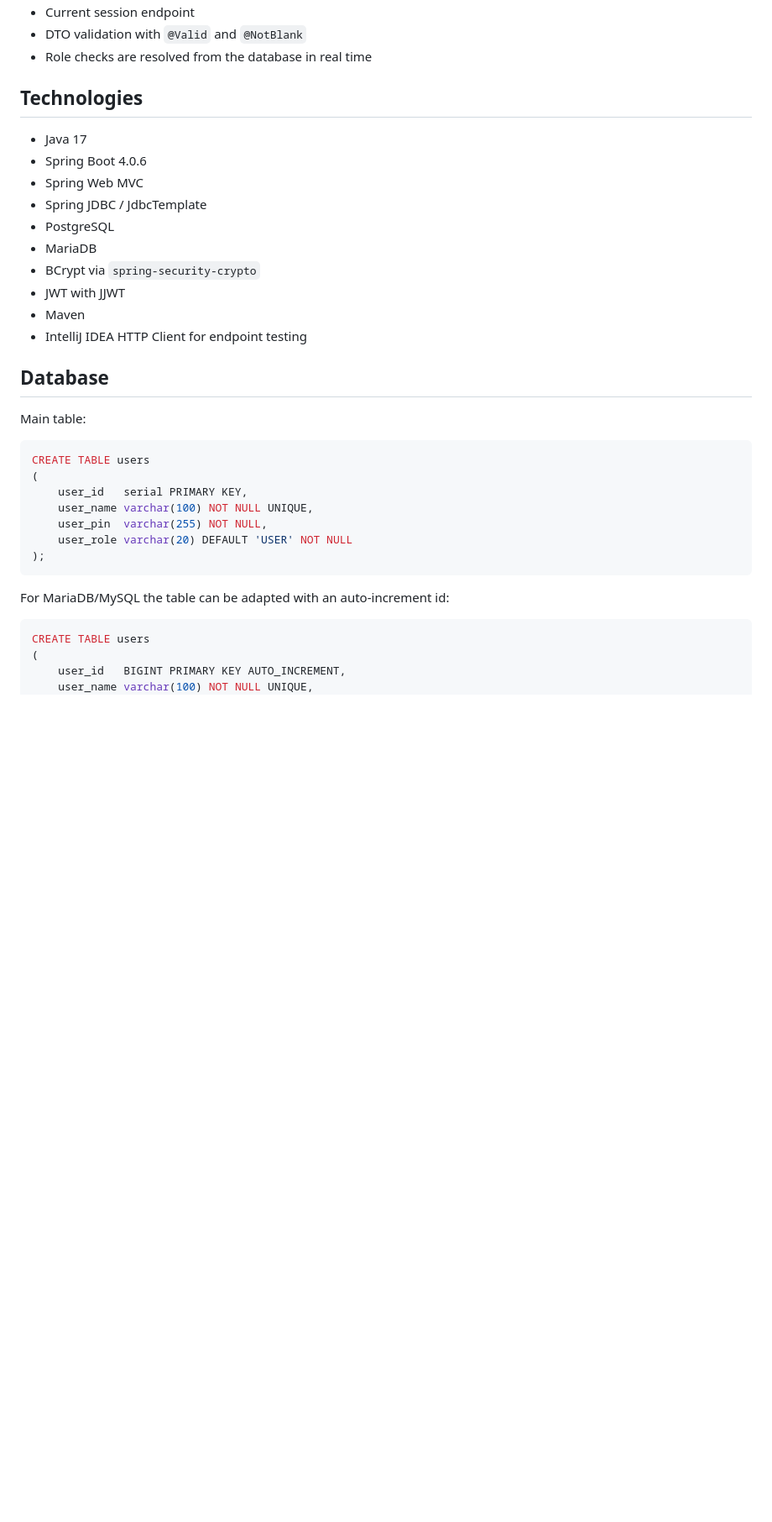
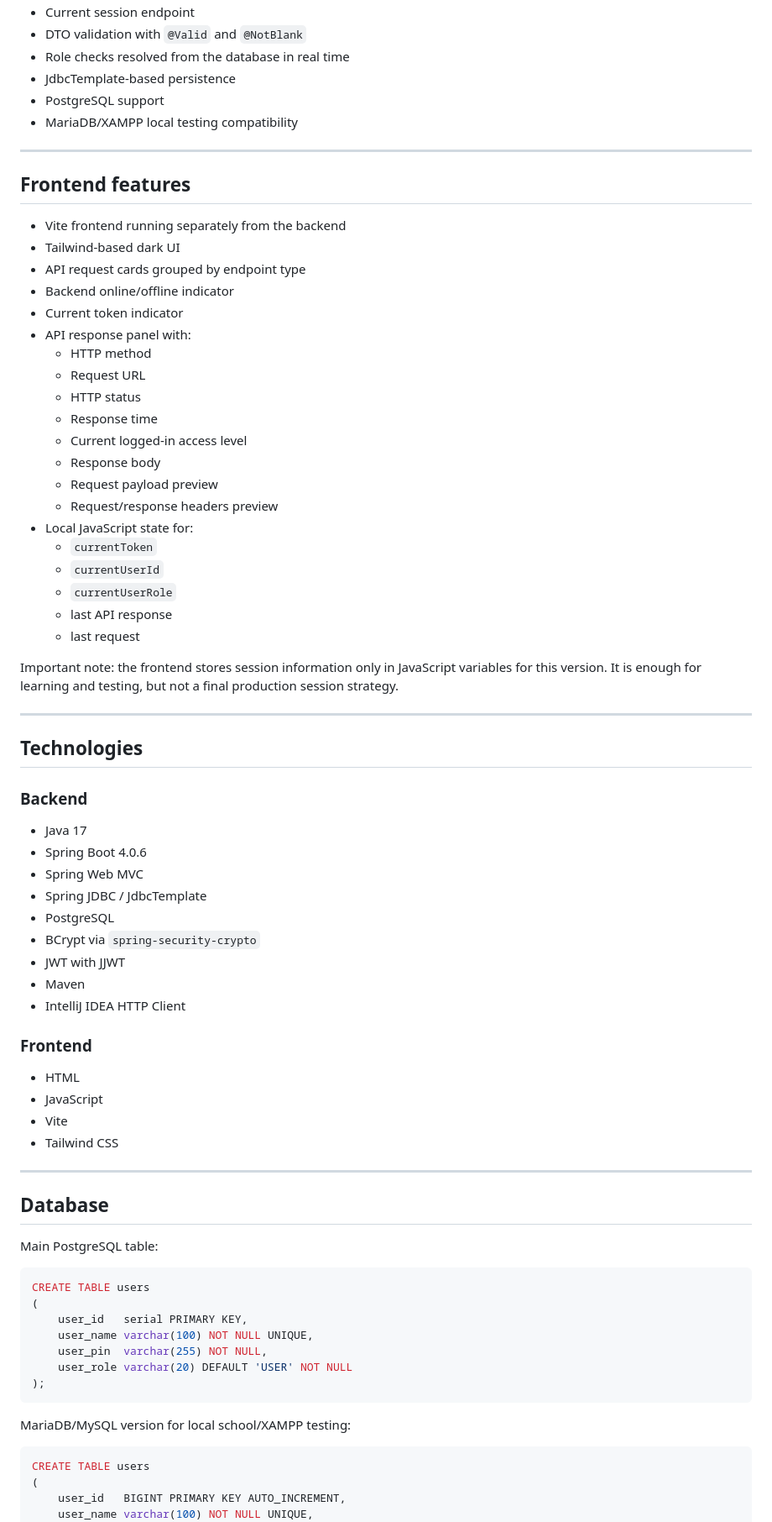
Before and after one commit to yeko0/Login-API, a Markdown page: README.md, the part around one of its changes. Shown at 84% size. Drawn GitHub-style; blank space fills up the shorter version.

````diff
--- a/README.md
+++ b/README.md
@@ -34,23 +76,65 @@ Initial frontend prototype designed in Figma before implementing the HTML, Tailw
 - Current session endpoint
 - DTO validation with `@Valid` and `@NotBlank`
-- Role checks are resolved from the database in real time
+- Role checks resolved from the database in real time
+- JdbcTemplate-based persistence
+- PostgreSQL support
+- MariaDB/XAMPP local testing compatibility
+
+---
+
+## Frontend features
+
+- Vite frontend running separately from the backend
+- Tailwind-based dark UI
+- API request cards grouped by endpoint type
+- Backend online/offline indicator
+- Current token indicator
+- API response panel with:
+    - HTTP method
+    - Request URL
+    - HTTP status
+    - Response time
+    - Current logged-in access level
+    - Response body
+    - Request payload preview
+    - Request/response headers preview
+- Local JavaScript state for:
+    - `currentToken`
+    - `currentUserId`
+    - `currentUserRole`
+    - last API response
+    - last request
+
+Important note: the frontend stores session information only in JavaScript variables for this version. It is enough for learning and testing, but not a final production session strategy.
+
+---
 
 ## Technologies
+
+### Backend
 
 - Java 17
 - Spring Boot 4.0.6
 - Spring Web MVC
 - Spring JDBC / JdbcTemplate
 - PostgreSQL
-- MariaDB
 - BCrypt via `spring-security-crypto`
 - JWT with JJWT
 - Maven
-- IntelliJ IDEA HTTP Client for endpoint testing
+- IntelliJ IDEA HTTP Client
+
+### Frontend
+
+- HTML
+- JavaScript
+- Vite
+- Tailwind CSS
+
+---
 
 ## Database
 
-Main table:
+Main PostgreSQL table:
 
 ```sql
 CREATE TABLE users
@@ -62,7 +146,7 @@ CREATE TABLE users
 );
 ```
 
-For MariaDB/MySQL the table can be adapted with an auto-increment id:
+MariaDB/MySQL version for local school/XAMPP testing:
 
 ```sql
 CREATE TABLE users
````
Also changed, not shown: other parts of README.md (+178 -75 lines).
